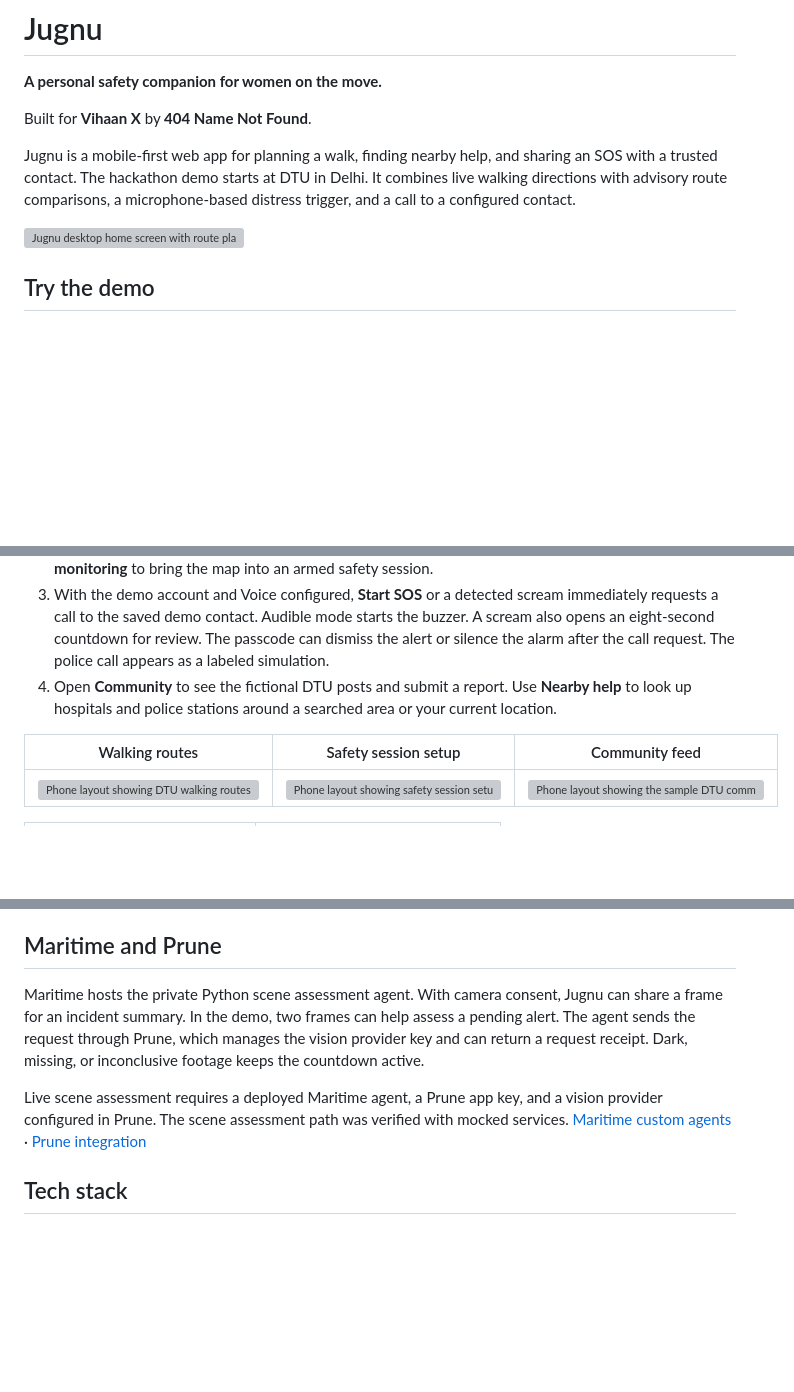
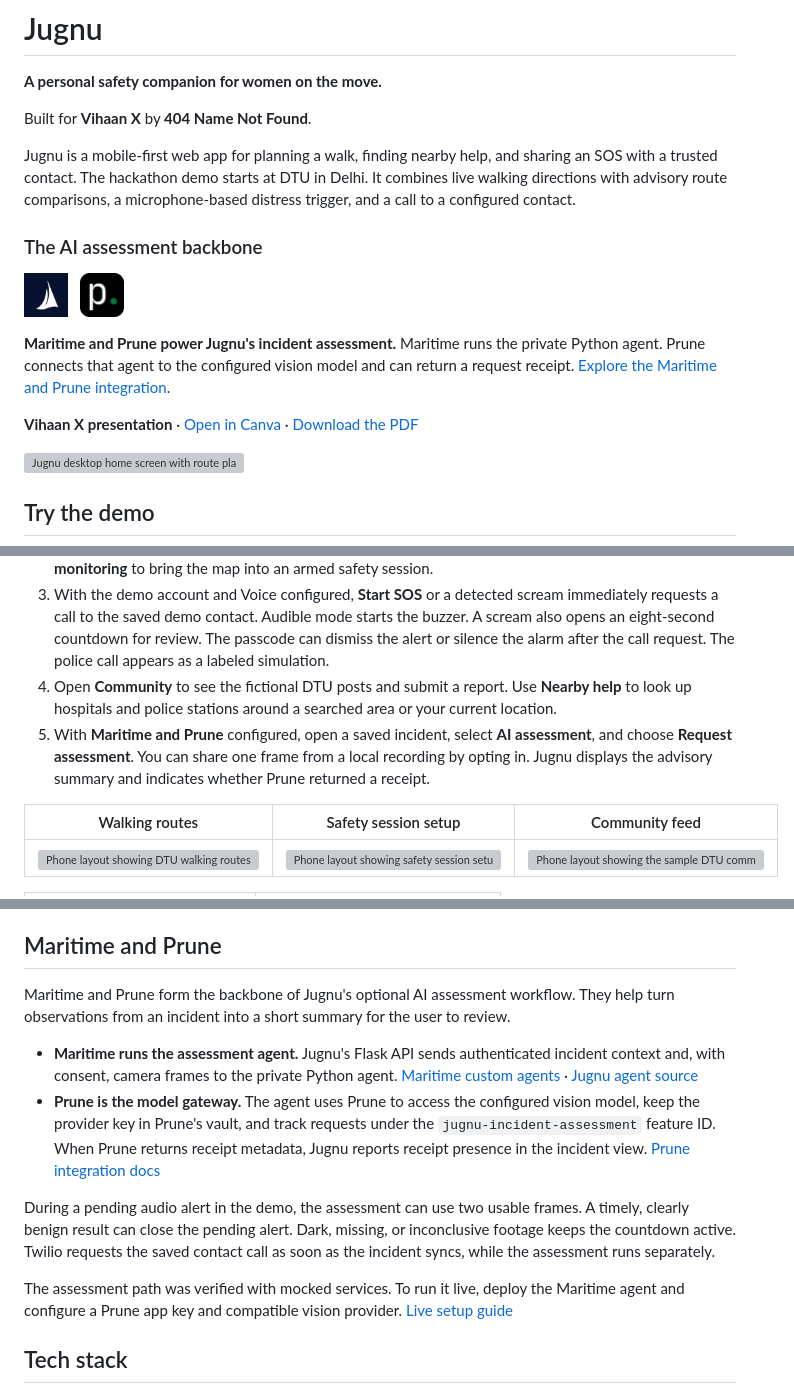
Before and after one commit to abhaysingh81/Jugnu-Vihaan-X, a Markdown page: README.md, 3 parts joined by grey strips. Drawn GitHub-style; pictures changed too: docs/sponsors/maritime.png (added), docs/sponsors/prune.png (added); blank space fills up the shorter version; grey boxes are pictures that could not be loaded.

Commit message:
Highlight Maritime and Prune and link the Jugnu presentation

```diff
--- a/README.md
+++ b/README.md
@@ -5,6 +5,16 @@
 Built for **Vihaan X** by **404 Name Not Found**.
 
 Jugnu is a mobile-first web app for planning a walk, finding nearby help, and sharing an SOS with a trusted contact. The hackathon demo starts at DTU in Delhi. It combines live walking directions with advisory route comparisons, a microphone-based distress trigger, and a call to a configured contact.
+
+### The AI assessment backbone
+
+<a href="https://maritime.sh/"><img src="docs/sponsors/maritime.png" alt="Maritime logo" width="44" height="44"></a>
+&nbsp;
+<a href="https://www.withprune.com/"><img src="docs/sponsors/prune.png" alt="Prune logo" width="44" height="44"></a>
+
+**Maritime and Prune power Jugnu's incident assessment.** Maritime runs the private Python agent. Prune connects that agent to the configured vision model and can return a request receipt. [Explore the Maritime and Prune integration](#maritime-and-prune).
+
+**Vihaan X presentation** · [Open in Canva](https://www.canva.com/design/DAHa8szsr70/VrwDfeqaK3HYwmfg-pBfJA/edit) · [Download the PDF](https://raw.githubusercontent.com/abhaysingh81/Jugnu-Vihaan-X/main/Jugnu%20ppt%20%281%29.pdf)
 
 ![Jugnu desktop home screen with route planning and safety tools](docs/screenshots/home-desktop.webp)
 
@@ -14,6 +24,7 @@ Jugnu is a mobile-first web app for planning a walk, finding nearby help, and sh
 2. Sign in, add a trusted contact, and set a four-digit SOS passcode. From a planned route, select **Start monitoring** to bring the map into an armed safety session.
 3. With the demo account and Voice configured, **Start SOS** or a detected scream immediately requests a call to the saved demo contact. Audible mode starts the buzzer. A scream also opens an eight-second countdown for review. The passcode can dismiss the alert or silence the alarm after the call request. The police call appears as a labeled simulation.
 4. Open **Community** to see the fictional DTU posts and submit a report. Use **Nearby help** to look up hospitals and police stations around a searched area or your current location.
+5. With **Maritime and Prune** configured, open a saved incident, select **AI assessment**, and choose **Request assessment**. You can share one frame from a local recording by opting in. Jugnu displays the advisory summary and indicates whether Prune returned a receipt.
 
 | Walking routes | Safety session setup | Community feed |
 | --- | --- | --- |
@@ -110,9 +121,14 @@ The score compares known route features. Street lighting, pedestrian activity, a
 
 ## Maritime and Prune
 
-Maritime hosts the private Python scene assessment agent. With camera consent, Jugnu can share a frame for an incident summary. In the demo, two frames can help assess a pending alert. The agent sends the request through Prune, which manages the vision provider key and can return a request receipt. Dark, missing, or inconclusive footage keeps the countdown active.
+Maritime and Prune form the backbone of Jugnu's optional AI assessment workflow. They help turn observations from an incident into a short summary for the user to review.
 
-Live scene assessment requires a deployed Maritime agent, a Prune app key, and a vision provider configured in Prune. The scene assessment path was verified with mocked services. [Maritime custom agents](https://maritime.sh/docs/frameworks/custom) · [Prune integration](https://www.withprune.com/docs)
+- **Maritime runs the assessment agent.** Jugnu's Flask API sends authenticated incident context and, with consent, camera frames to the private Python agent. [Maritime custom agents](https://maritime.sh/docs/frameworks/custom) · [Jugnu agent source](backend/maritime-agent/agent.py)
+- **Prune is the model gateway.** The agent uses Prune to access the configured vision model, keep the provider key in Prune's vault, and track requests under the `jugnu-incident-assessment` feature ID. When Prune returns receipt metadata, Jugnu reports receipt presence in the incident view. [Prune integration docs](https://www.withprune.com/docs)
+
+During a pending audio alert in the demo, the assessment can use two usable frames. A timely, clearly benign result can close the pending alert. Dark, missing, or inconclusive footage keeps the countdown active. Twilio requests the saved contact call as soon as the incident syncs, while the assessment runs separately.
+
+The assessment path was verified with mocked services. To run it live, deploy the Maritime agent and configure a Prune app key and compatible vision provider. [Live setup guide](docs/jugnu-live-setup.md#sponsor-credentials)
 
 ## Tech stack
 
```
Also changed, not shown: 1 other file.
